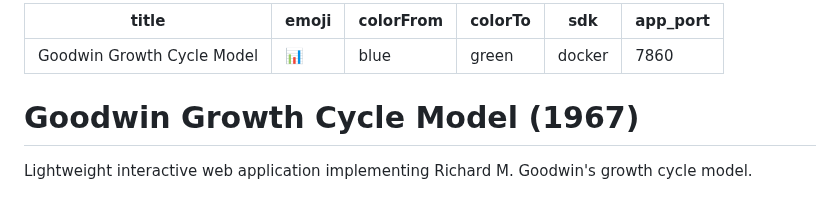
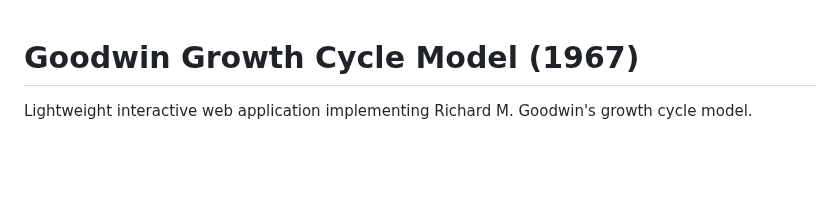
Before and after one commit to dpanigo/goodwin-growth-cycle, a Markdown page: README.md, the part around the change. GitHub-like rendering; blank space fills up the shorter version.

Commit message:
Clean up README by removing metadata
Removed metadata section from README.

```diff
--- a/README.md
+++ b/README.md
@@ -1,12 +1,3 @@
----
-title: Goodwin Growth Cycle Model
-emoji: 📊
-colorFrom: blue
-colorTo: green
-sdk: docker
-app_port: 7860
----
-
 # Goodwin Growth Cycle Model (1967)
 
 Lightweight interactive web application implementing Richard M. Goodwin's growth cycle model.
```
